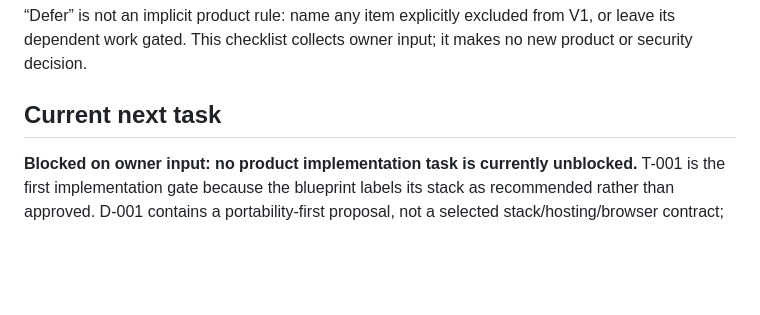
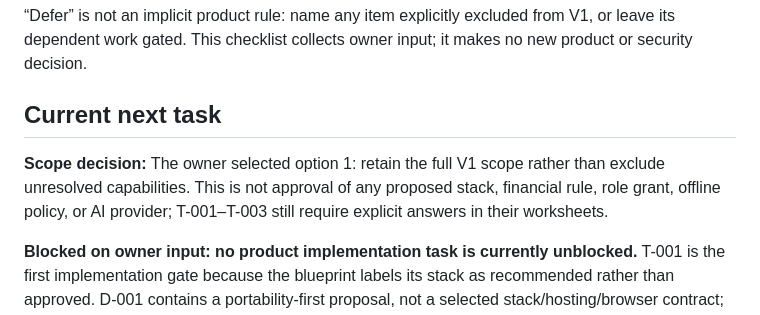
Before and after one commit to yapweijun1996/PWA-Enterprise-Project, a Markdown page: TASK.md, the part around the change. GitHub-like rendering; blank space fills up the shorter version.

```diff
--- a/TASK.md
+++ b/TASK.md
@@ -117,6 +117,8 @@ Reply with decisions keyed by IDs; partial answers are useful, but unanswered it
 
 ## Current next task
 
+**Scope decision:** The owner selected option 1: retain the full V1 scope rather than exclude unresolved capabilities. This is not approval of any proposed stack, financial rule, role grant, offline policy, or AI provider; T-001–T-003 still require explicit answers in their worksheets.
+
 **Blocked on owner input: no product implementation task is currently unblocked.** T-001 is the first implementation gate because the blueprint labels its stack as recommended rather than approved. D-001 contains a portability-first proposal, not a selected stack/hosting/browser contract; the owner must confirm or replace it. T-002 and T-003 can be resolved in parallel without changing source. Do not start T-004 until material platform, domain, and security/privacy decisions have an explicit record.
 
 ## V1 acceptance mapping
```
Also changed, not shown: PROGRESS.md (+6 -4 lines).
